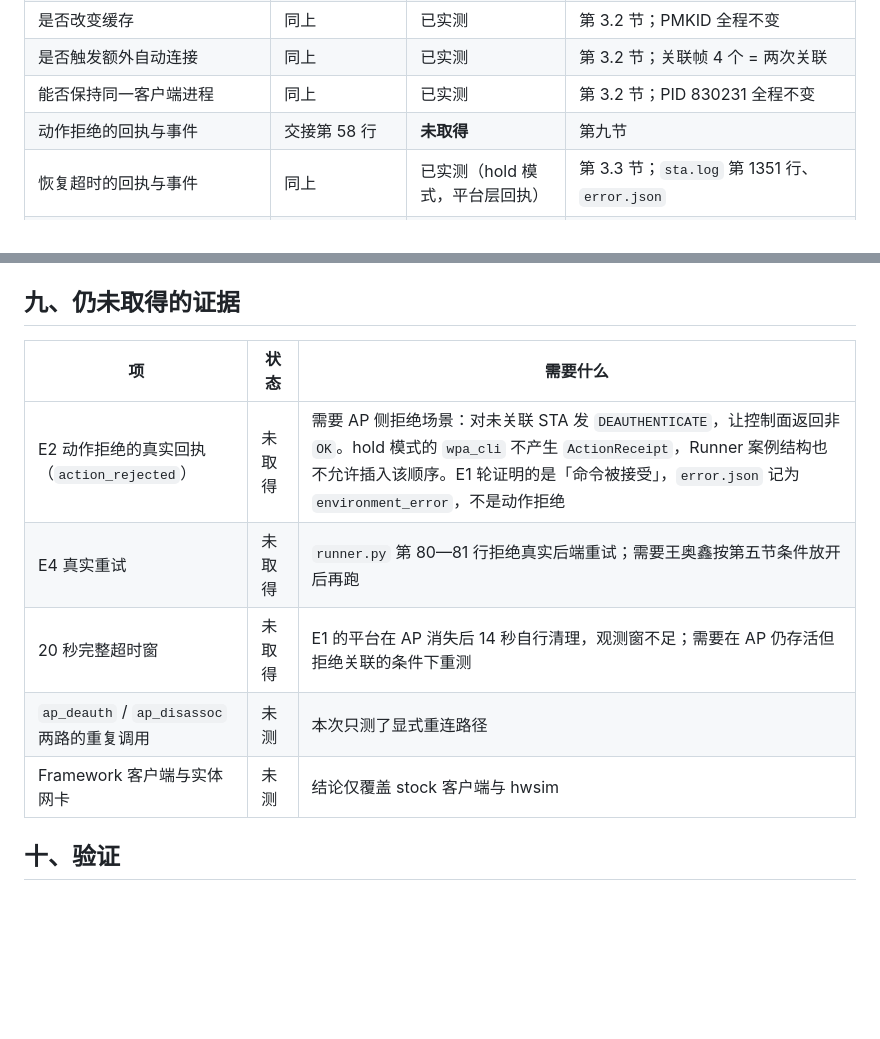
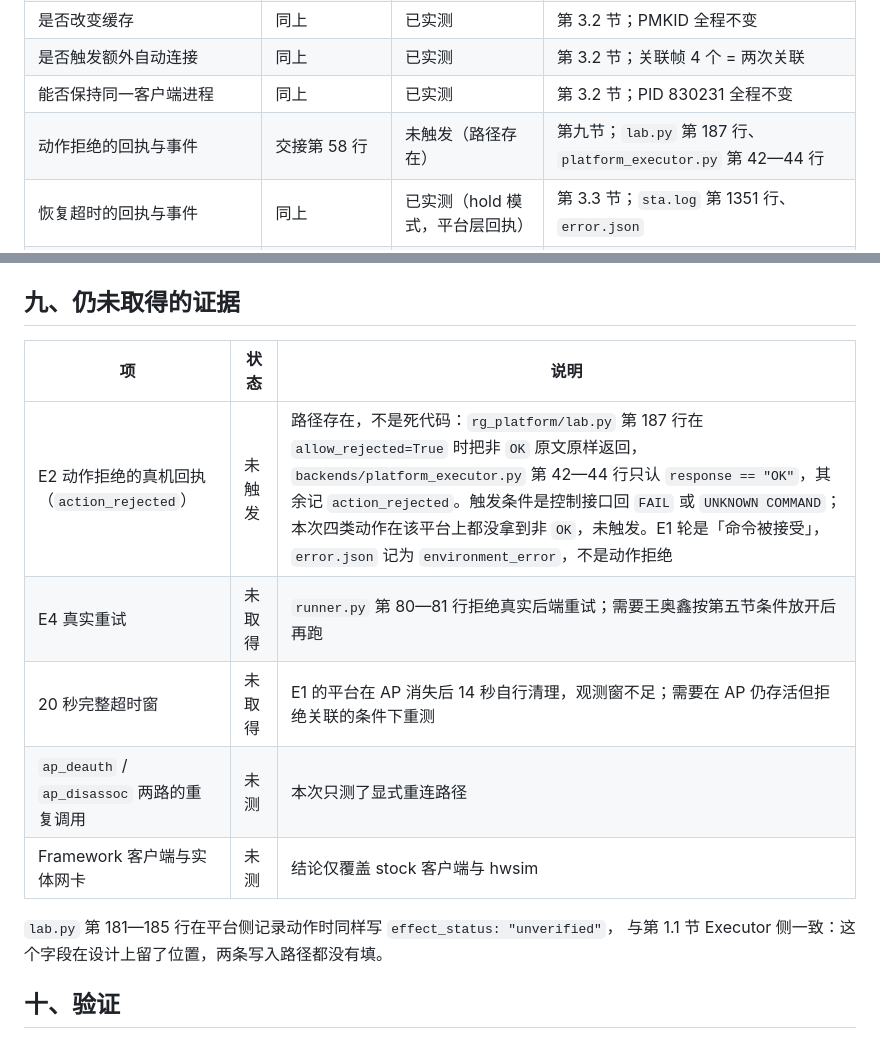
Before and after one commit to ChenJiasen-123/ReconnectGuard, a Markdown page: docs/jiang-recovery-semantics.md, 2 parts joined by grey strips. Rendered like a GitHub page; blank space fills up the shorter version.

Commit message:
docs(jiang): 动作拒绝缺口改写为代码事实
原文把缺口归因为需要 AP 侧拒绝场景，属未验证推断。lab.py 第 187 行在 allow_rejected=True 时原样返回非 OK 应答，platform_executor.py 第 42-44 行只认 OK，因此 action_rejected 路径存在，本次只是未触发。同时补记 lab.py 第 181-185 行平台侧回执的 effect_status 也是 unverified。

```diff
--- a/docs/jiang-recovery-semantics.md
+++ b/docs/jiang-recovery-semantics.md
@@ -40,7 +40,7 @@
 | 是否改变缓存 | 同上 | 已实测 | 第 3.2 节；PMKID 全程不变 |
 | 是否触发额外自动连接 | 同上 | 已实测 | 第 3.2 节；关联帧 4 个 = 两次关联 |
 | 能否保持同一客户端进程 | 同上 | 已实测 | 第 3.2 节；PID 830231 全程不变 |
-| 动作拒绝的回执与事件 | 交接第 58 行 | **未取得** | 第九节 |
+| 动作拒绝的回执与事件 | 交接第 58 行 | 未触发（路径存在） | 第九节；`lab.py` 第 187 行、`platform_executor.py` 第 42—44 行 |
 | 恢复超时的回执与事件 | 同上 | 已实测（hold 模式，平台层回执） | 第 3.3 节；`sta.log` 第 1351 行、`error.json` |
 | 重复调用的回执与事件 | 同上 | 已实测 | 第 3.2 节；两条 `OK` |
 | 区分「命令被接受」与「动作效果已发生」 | 阶段五第 55 行 | 已落地为字段 | 第一、二节；`backends/receipts.py` |
@@ -300,13 +300,16 @@ for name, rows in {event_file: [asdict(e) for e in session.events()],
 
 ## 九、仍未取得的证据
 
-| 项 | 状态 | 需要什么 |
+| 项 | 状态 | 说明 |
 |---|---|---|
-| E2 动作拒绝的真实回执（`action_rejected`） | 未取得 | 需要 AP 侧拒绝场景：对未关联 STA 发 `DEAUTHENTICATE`，让控制面返回非 `OK`。hold 模式的 `wpa_cli` 不产生 `ActionReceipt`，Runner 案例结构也不允许插入该顺序。E1 轮证明的是「命令被接受」，`error.json` 记为 `environment_error`，不是动作拒绝 |
+| E2 动作拒绝的真机回执（`action_rejected`） | 未触发 | 路径存在，不是死代码：`rg_platform/lab.py` 第 187 行在 `allow_rejected=True` 时把非 `OK` 原文原样返回，`backends/platform_executor.py` 第 42—44 行只认 `response == "OK"`，其余记 `action_rejected`。触发条件是控制接口回 `FAIL` 或 `UNKNOWN COMMAND`；本次四类动作在该平台上都没拿到非 `OK`，未触发。E1 轮是「命令被接受」，`error.json` 记为 `environment_error`，不是动作拒绝 |
 | E4 真实重试 | 未取得 | `runner.py` 第 80—81 行拒绝真实后端重试；需要王奥鑫按第五节条件放开后再跑 |
 | 20 秒完整超时窗 | 未取得 | E1 的平台在 AP 消失后 14 秒自行清理，观测窗不足；需要在 AP 仍存活但拒绝关联的条件下重测 |
 | `ap_deauth` / `ap_disassoc` 两路的重复调用 | 未测 | 本次只测了显式重连路径 |
 | Framework 客户端与实体网卡 | 未测 | 结论仅覆盖 stock 客户端与 hwsim |
+
+`lab.py` 第 181—185 行在平台侧记录动作时同样写 `effect_status: "unverified"`，
+与第 1.1 节 Executor 侧一致：这个字段在设计上留了位置，两条写入路径都没有填。
 
 ## 十、验证
 
```
